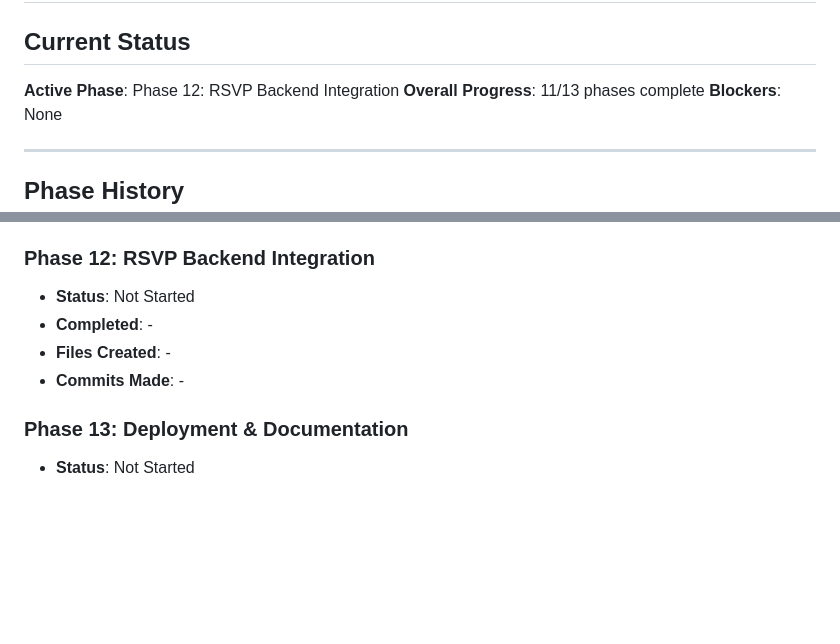
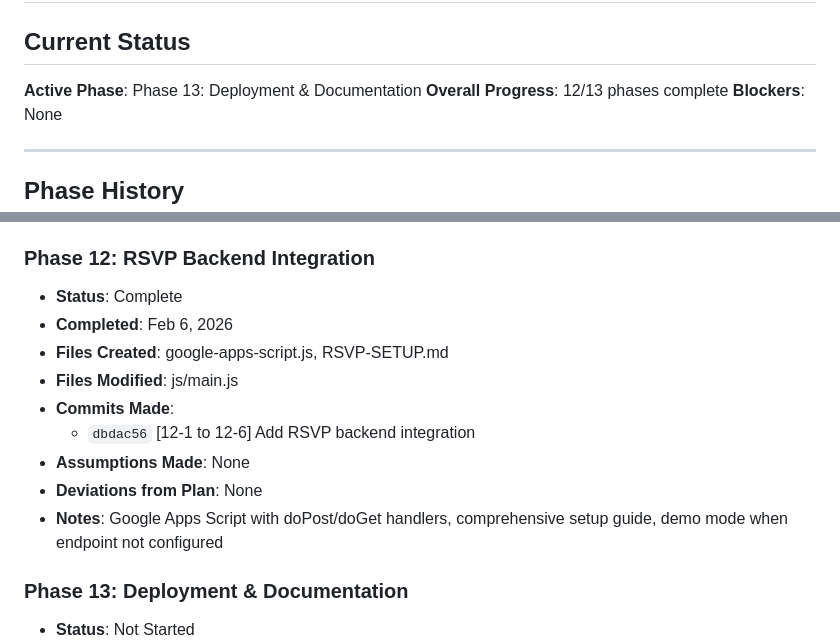
Before and after one commit to pb73-max/WeddingWebsiteFINALtheme, a Markdown page: PROGRESS.md, 2 parts joined by grey strips. Rendered like a GitHub page; blank space fills up the shorter version.

Commit message:
[12-complete] Update tracking files with Phase 12 completion
Co-Authored-By: Claude Opus 4.5 <noreply@anthropic.com>

```diff
--- a/PROGRESS.md
+++ b/PROGRESS.md
@@ -1,8 +1,8 @@
 # Prerna & Arpit Wedding Website - Progress Tracker
 
 ## Current Status
-**Active Phase**: Phase 12: RSVP Backend Integration
-**Overall Progress**: 11/13 phases complete
+**Active Phase**: Phase 13: Deployment & Documentation
+**Overall Progress**: 12/13 phases complete
 **Blockers**: None
 
 ---
@@ -127,10 +127,15 @@
 - **Notes**: Skip-link consolidated, form aria-describedby added, live regions for countdown/success/error, high contrast mode support, footer landmark roles
 
 ### Phase 12: RSVP Backend Integration
-- **Status**: Not Started
-- **Completed**: -
-- **Files Created**: -
-- **Commits Made**: -
+- **Status**: Complete
+- **Completed**: Feb 6, 2026
+- **Files Created**: google-apps-script.js, RSVP-SETUP.md
+- **Files Modified**: js/main.js
+- **Commits Made**:
+  - `dbdac56` [12-1 to 12-6] Add RSVP backend integration
+- **Assumptions Made**: None
+- **Deviations from Plan**: None
+- **Notes**: Google Apps Script with doPost/doGet handlers, comprehensive setup guide, demo mode when endpoint not configured
 
 ### Phase 13: Deployment & Documentation
 - **Status**: Not Started
```
Also changed, not shown: RESTORE_POINTS.md (+12 -2 lines).
